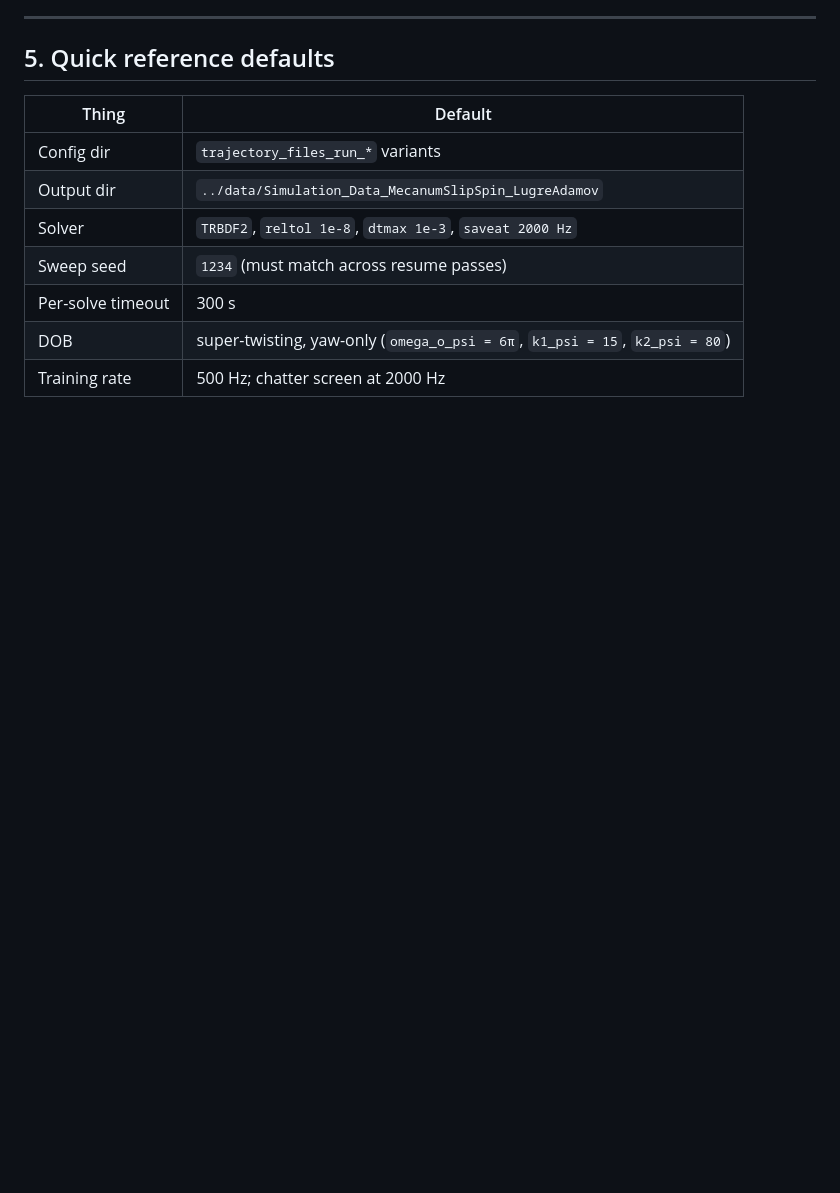
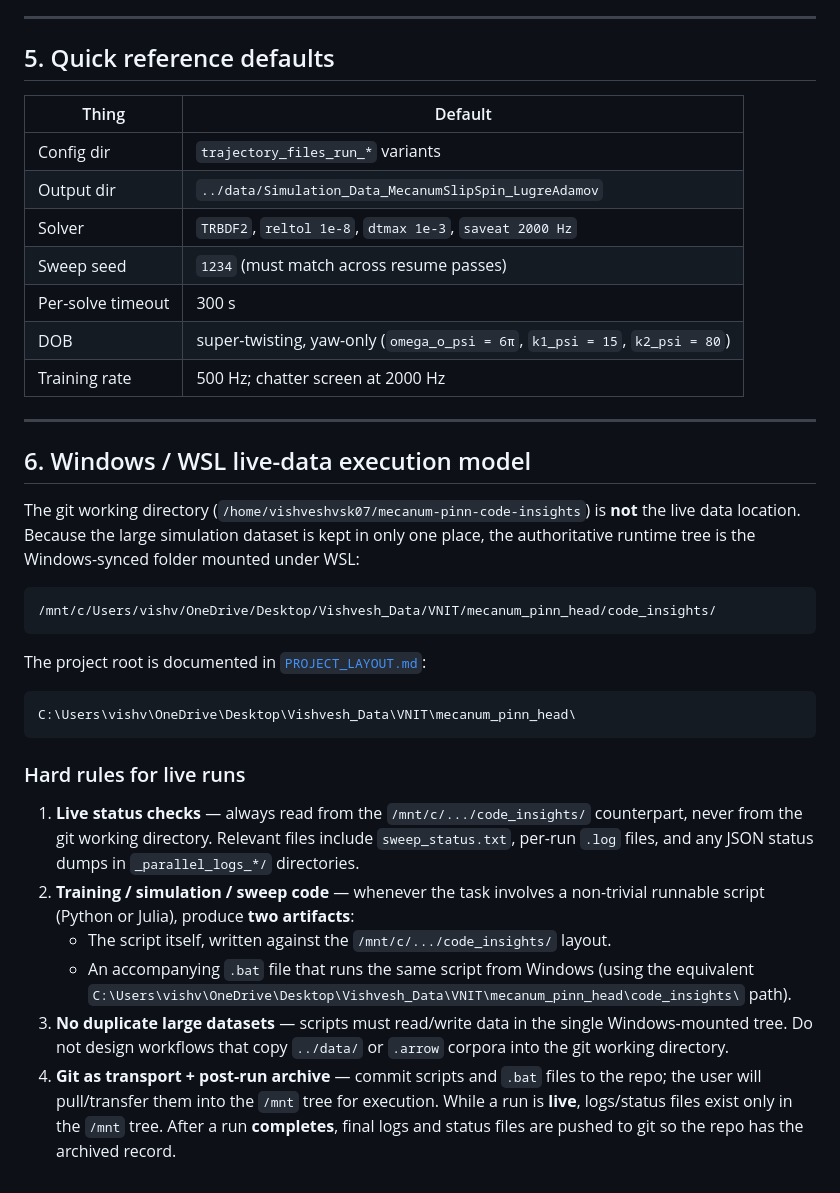
Before and after one commit to vishveshvsk-ctrl/mecanum-pinn-code-insights, a Markdown page: AGENTS.md, the part around the change. Rendered like a GitHub page; blank space fills up the shorter version.

Commit message:
AGENTS.md: add Windows/WSL live-data execution rules
- Live status/logs must be read from the /mnt Windows-synced tree during runs.
- Training/simulation scripts must ship with a companion .bat runner.
- Large datasets stay in the single Windows source of truth; no duplication.
- Post-run final logs/status files are pushed to git as archive.

````diff
--- a/AGENTS.md
+++ b/AGENTS.md
@@ -75,3 +75,28 @@ Each run writes a **JLD2 sidecar** with full state, params, ASMC config, `cfg`,
 | Per-solve timeout | 300 s |
 | DOB | super-twisting, yaw-only (`omega_o_psi = 6π`, `k1_psi = 15`, `k2_psi = 80`) |
 | Training rate | 500 Hz; chatter screen at 2000 Hz |
+
+---
+
+## 6. Windows / WSL live-data execution model
+
+The git working directory (`/home/vishveshvsk07/mecanum-pinn-code-insights`) is **not** the live data location. Because the large simulation dataset is kept in only one place, the authoritative runtime tree is the Windows-synced folder mounted under WSL:
+
+```
+/mnt/c/Users/vishv/OneDrive/Desktop/Vishvesh_Data/VNIT/mecanum_pinn_head/code_insights/
+```
+
+The project root is documented in [`PROJECT_LAYOUT.md`](PROJECT_LAYOUT.md):
+
+```
+C:\Users\vishv\OneDrive\Desktop\Vishvesh_Data\VNIT\mecanum_pinn_head\
+```
+
+### Hard rules for live runs
+
+1. **Live status checks** — always read from the `/mnt/c/.../code_insights/` counterpart, never from the git working directory. Relevant files include `sweep_status.txt`, per-run `.log` files, and any JSON status dumps in `_parallel_logs_*/` directories.
+2. **Training / simulation / sweep code** — whenever the task involves a non-trivial runnable script (Python or Julia), produce **two artifacts**:
+   - The script itself, written against the `/mnt/c/.../code_insights/` layout.
+   - An accompanying `.bat` file that runs the same script from Windows (using the equivalent `C:\Users\vishv\OneDrive\Desktop\Vishvesh_Data\VNIT\mecanum_pinn_head\code_insights\` path).
+3. **No duplicate large datasets** — scripts must read/write data in the single Windows-mounted tree. Do not design workflows that copy `../data/` or `.arrow` corpora into the git working directory.
+4. **Git as transport + post-run archive** — commit scripts and `.bat` files to the repo; the user will pull/transfer them into the `/mnt` tree for execution. While a run is **live**, logs/status files exist only in the `/mnt` tree. After a run **completes**, final logs and status files are pushed to git so the repo has the archived record.
````
